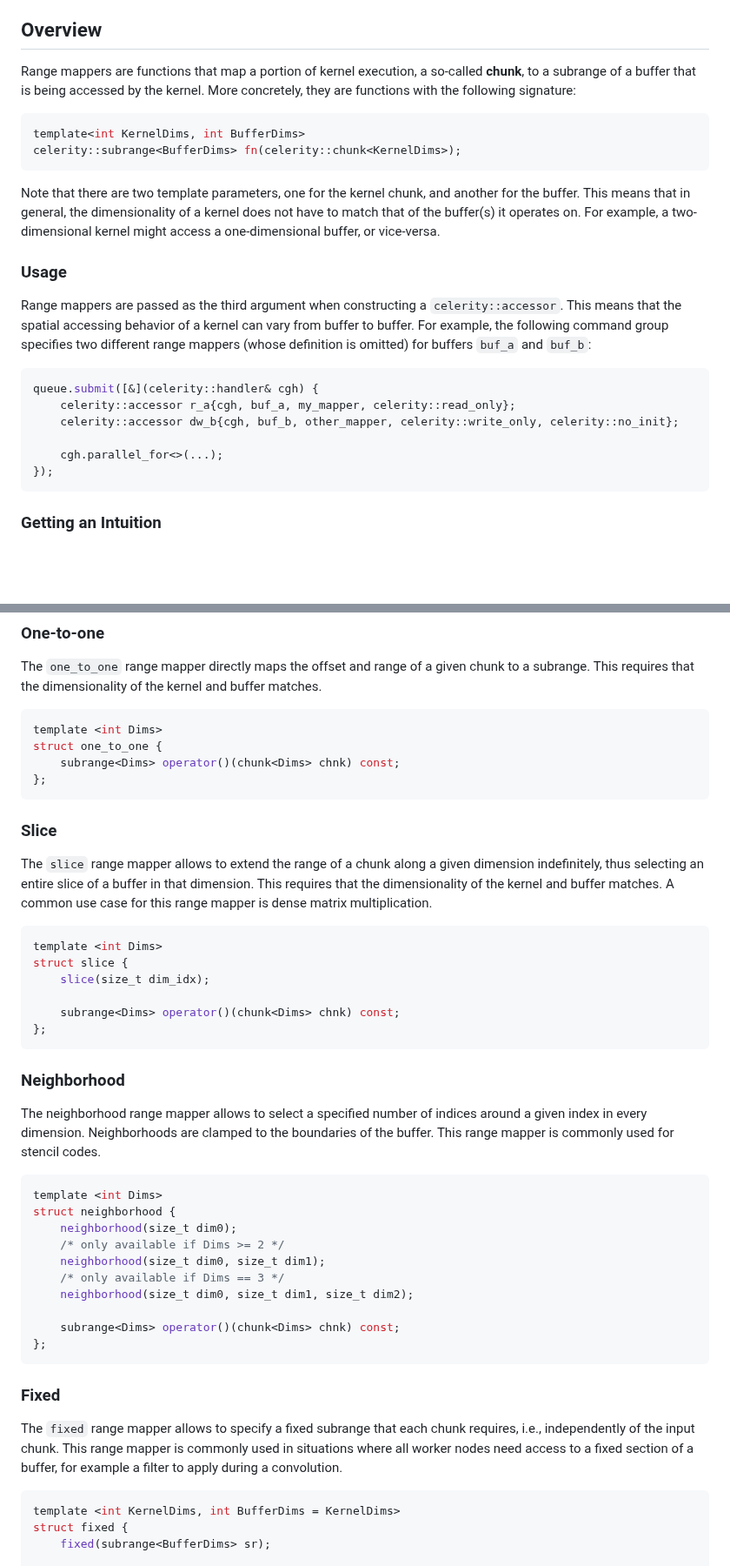
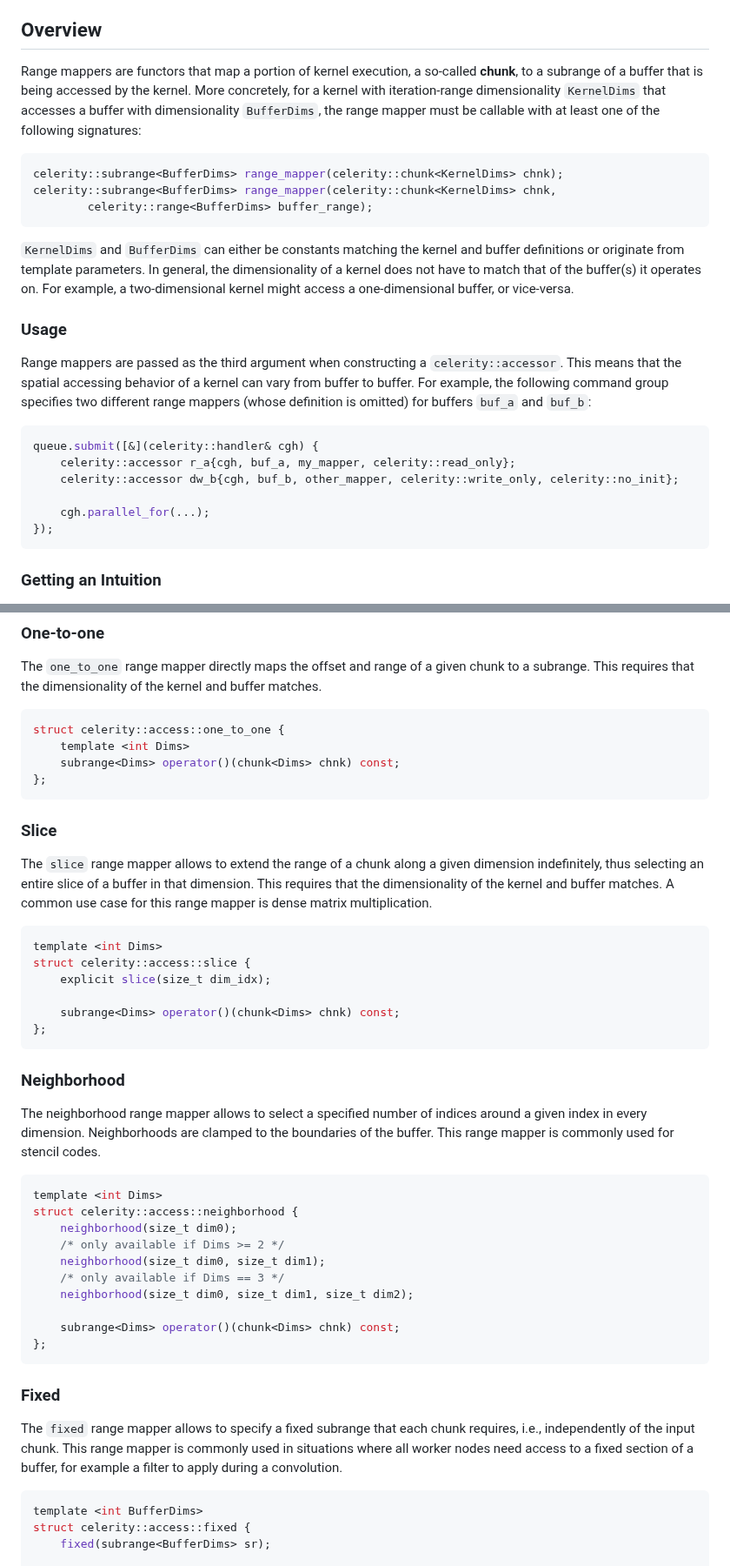
Before and after one commit to celerity/celerity-runtime, a Markdown page: docs/range-mappers.md, 2 parts joined by grey strips. Shown at 87% size. Drawn GitHub-style; blank space fills up the shorter version.

Commit message:
Docs: Range Mappers

````diff
--- a/docs/range-mappers.md
+++ b/docs/range-mappers.md
@@ -14,20 +14,22 @@ requires an API extension that we call **range mappers**.
 
 ## Overview
 
-Range mappers are functions that map a portion of kernel execution, a
+Range mappers are functors that map a portion of kernel execution, a
 so-called **chunk**, to a subrange of a buffer that is being accessed by the
-kernel. More concretely, they are functions with the following signature:
-
+kernel. More concretely, for a kernel with iteration-range dimensionality
+`KernelDims` that accesses a buffer with dimensionality `BufferDims`, the range
+mapper must be callable with at least one of the following signatures:
 ```cpp
-template<int KernelDims, int BufferDims>
-celerity::subrange<BufferDims> fn(celerity::chunk<KernelDims>);
+celerity::subrange<BufferDims> range_mapper(celerity::chunk<KernelDims> chnk);
+celerity::subrange<BufferDims> range_mapper(celerity::chunk<KernelDims> chnk,
+        celerity::range<BufferDims> buffer_range);
 ```
 
-Note that there are two template parameters, one for the kernel chunk, and
-another for the buffer. This means that in general, the dimensionality of a
-kernel does not have to match that of the buffer(s) it operates on. For
-example, a two-dimensional kernel might access a one-dimensional buffer, or
-vice-versa.
+`KernelDims` and `BufferDims` can either be constants matching the kernel
+and buffer definitions or originate from template parameters.
+In general, the dimensionality of a kernel does not have to match that of
+the buffer(s) it operates on. For example, a two-dimensional kernel might
+access a one-dimensional buffer, or vice-versa.
 
 ### Usage
 
@@ -42,7 +44,7 @@ queue.submit([&](celerity::handler& cgh) {
 	celerity::accessor r_a{cgh, buf_a, my_mapper, celerity::read_only};
 	celerity::accessor dw_b{cgh, buf_b, other_mapper, celerity::write_only, celerity::no_init};
 
-    cgh.parallel_for<>(...);
+    cgh.parallel_for(...);
 });
 ```
 
@@ -88,8 +90,8 @@ chunk to a subrange. This requires that the dimensionality of the kernel and
 buffer matches.
 
 ```cpp
-template <int Dims>
-struct one_to_one {
+struct celerity::access::one_to_one {
+    template <int Dims>
     subrange<Dims> operator()(chunk<Dims> chnk) const;
 };
 ```
@@ -104,8 +106,8 @@ multiplication.
 
 ```cpp
 template <int Dims>
-struct slice {
-    slice(size_t dim_idx);
+struct celerity::access::slice {
+    explicit slice(size_t dim_idx);
 
     subrange<Dims> operator()(chunk<Dims> chnk) const;
 };
@@ -120,7 +122,7 @@ codes.
 
 ```cpp
 template <int Dims>
-struct neighborhood {
+struct celerity::access::neighborhood {
     neighborhood(size_t dim0);
     /* only available if Dims >= 2 */
     neighborhood(size_t dim0, size_t dim1);
@@ -139,7 +141,7 @@ commonly used in situations where all worker nodes need access to a fixed
 section of a buffer, for example a filter to apply during a convolution.
 
 ```cpp
-template <int KernelDims, int BufferDims = KernelDims>
-struct fixed {
+template <int BufferDims>
+struct celerity::access::fixed {
     fixed(subrange<BufferDims> sr);
 
````
Also changed, not shown: other parts of docs/range-mappers.md (+6 -5 lines).
